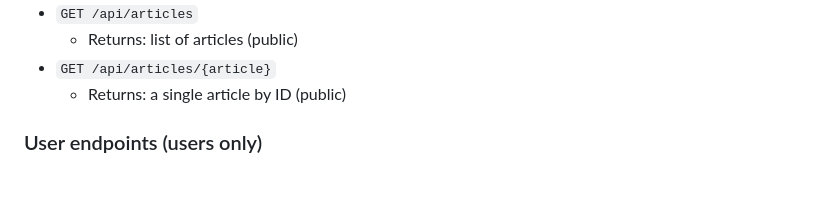
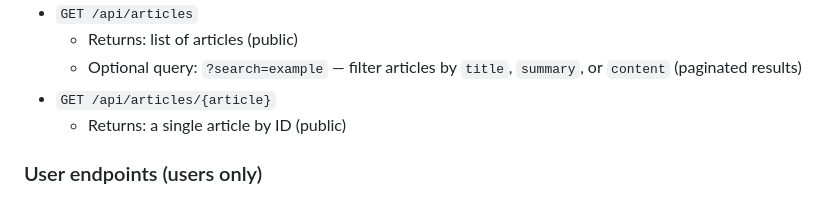
Before and after one commit to martijnsark/TLE4-project-backend, a Markdown page: README.md, the part around the change. GitHub-like rendering.

Commit message:
added search route instructions to api/articles route description in the readme

```diff
--- a/README.md
+++ b/README.md
@@ -277,6 +277,7 @@ Use `Authorization: Bearer <token>` for protected routes after login.
   - Returns: a confirmation message or deleted account response from the API
 - `GET /api/articles`
   - Returns: list of articles (public)
+  - Optional query: `?search=example` — filter articles by `title`, `summary`, or `content` (paginated results)
 - `GET /api/articles/{article}`
   - Returns: a single article by ID (public)
 
```
